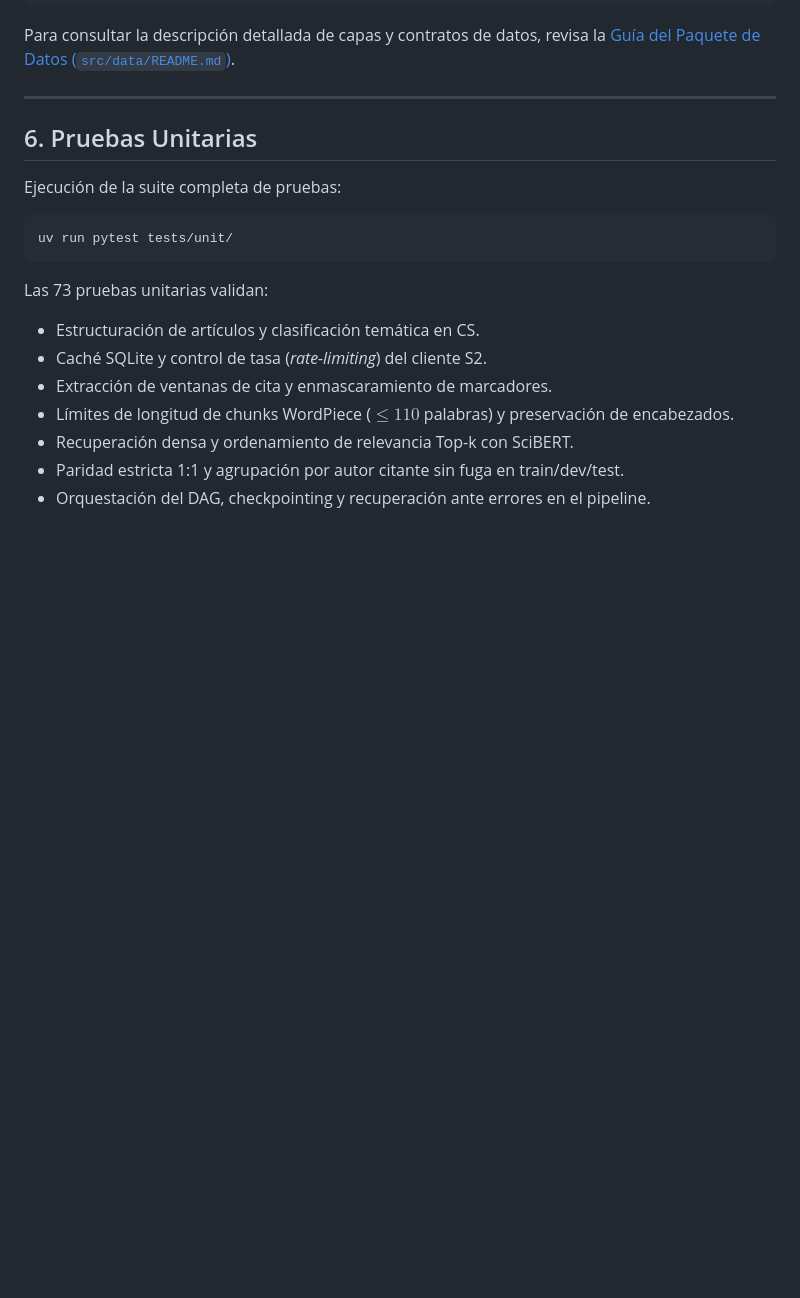
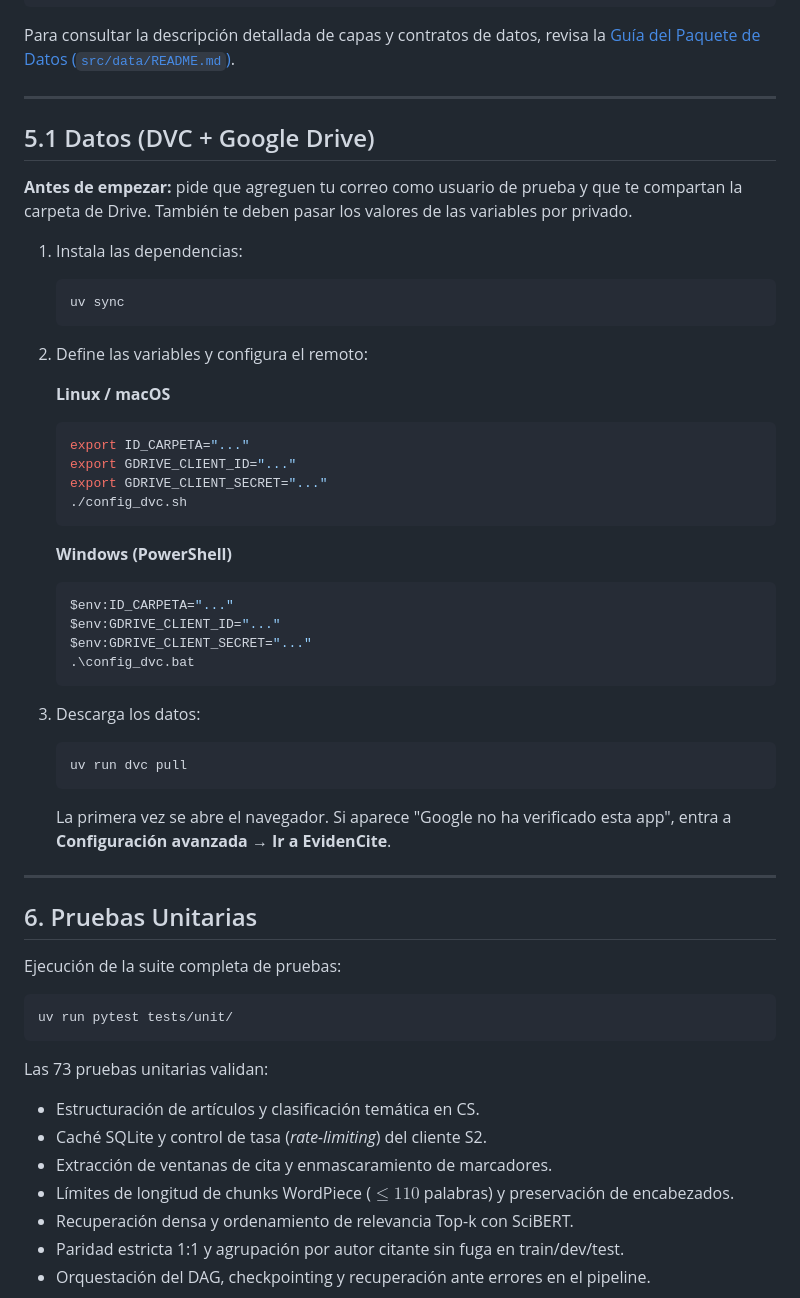
Before and after one commit to d-leandro/EvidenCite, a Markdown page: README.es.md, the part around the change. Drawn GitHub-style; blank space fills up the shorter version.

Commit message:
ajuste readme

````diff
--- a/README.es.md
+++ b/README.es.md
@@ -136,6 +136,36 @@ uv run python -m src.data.pipeline --stage chunking
 Para consultar la descripción detallada de capas y contratos de datos, revisa la [Guía del Paquete de Datos (`src/data/README.md`)](src/data/README.md).
 
 ---
+## 5.1 Datos (DVC + Google Drive)
+
+**Antes de empezar:** pide que agreguen tu correo como usuario de prueba y que te compartan la carpeta de Drive. También te deben pasar los valores de las variables por privado.
+
+1. Instala las dependencias:
+   ```bash
+   uv sync
+   ```
+2. Define las variables y configura el remoto:
+
+   **Linux / macOS**
+   ```bash
+   export ID_CARPETA="..."
+   export GDRIVE_CLIENT_ID="..."
+   export GDRIVE_CLIENT_SECRET="..."
+   ./config_dvc.sh
+   ```
+   **Windows (PowerShell)**
+   ```powershell
+   $env:ID_CARPETA="..."
+   $env:GDRIVE_CLIENT_ID="..."
+   $env:GDRIVE_CLIENT_SECRET="..."
+   .\config_dvc.bat
+   ```
+3. Descarga los datos:
+   ```bash
+   uv run dvc pull
+   ```
+   La primera vez se abre el navegador. Si aparece "Google no ha verificado esta app", entra a **Configuración avanzada → Ir a EvidenCite**.
+---
 
 ## 6. Pruebas Unitarias
 
````
Also changed, not shown: README.md (+30 -0 lines).
